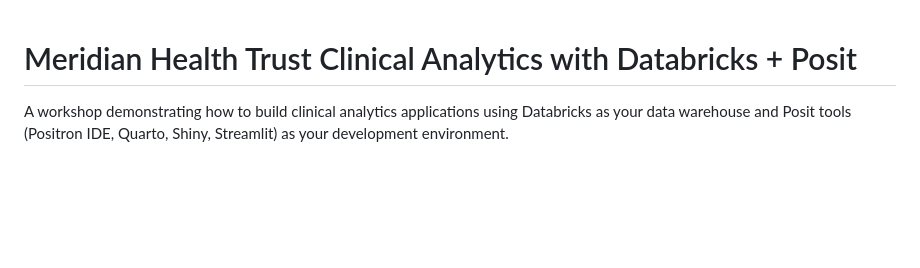
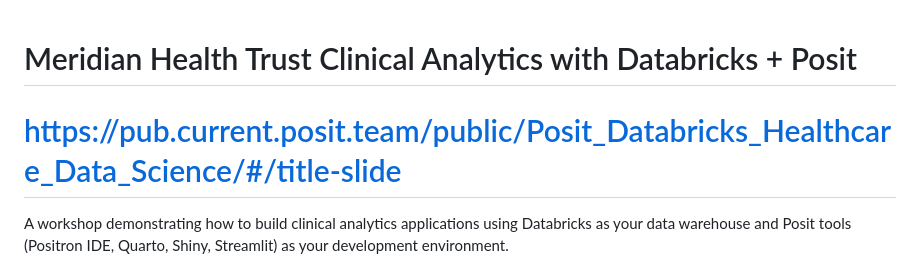
Before and after one commit to philbowsher/Intro-How-to-Use-Posit-AI-Databricks-For-Healthcare-Data-Science, a Markdown page: README.md, the part around the change. Drawn GitHub-style; blank space fills up the shorter version.

```diff
--- a/README.md
+++ b/README.md
@@ -1,4 +1,6 @@
 # Meridian Health Trust Clinical Analytics with Databricks + Posit
+
+# https://pub.current.posit.team/public/Posit_Databricks_Healthcare_Data_Science/#/title-slide
 
 A workshop demonstrating how to build clinical analytics applications using Databricks as your data warehouse and Posit tools (Positron IDE, Quarto, Shiny, Streamlit) as your development environment.
 
```
